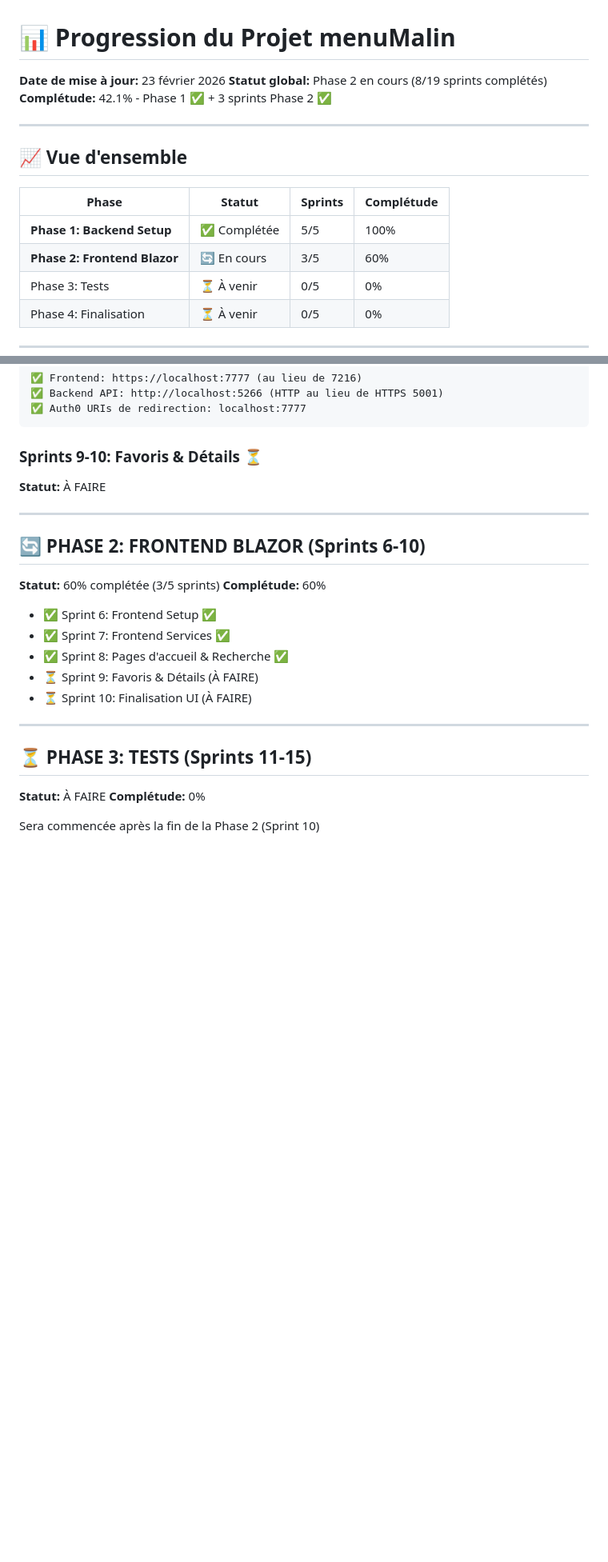
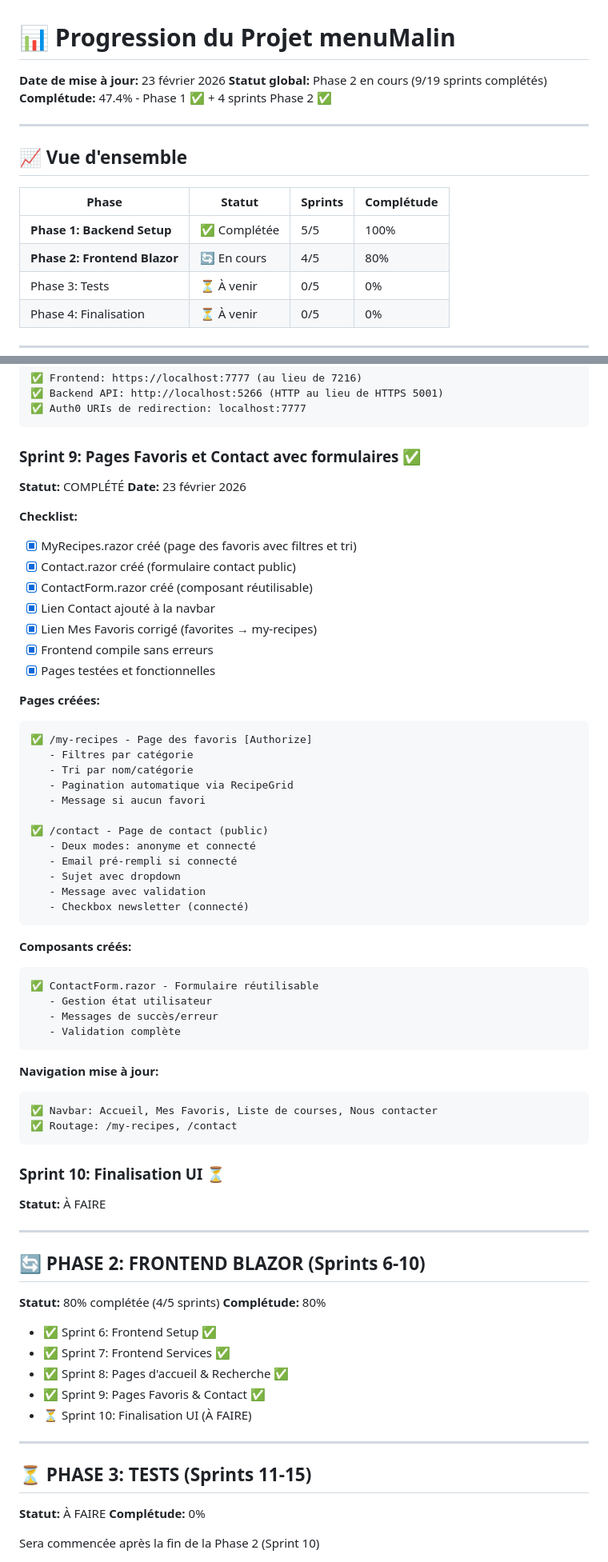
Before and after one commit to Adri-2310/menuMalin, a Markdown page: docs/PROGRESS.md, 2 parts joined by grey strips. Shown at 80% size. Drawn GitHub-style; blank space fills up the shorter version.

Commit message:
Mise à jour PROGRESS.md - Sprint 9 complété

````diff
--- a/docs/PROGRESS.md
+++ b/docs/PROGRESS.md
@@ -1,8 +1,8 @@
 # 📊 Progression du Projet menuMalin
 
 **Date de mise à jour:** 23 février 2026
-**Statut global:** Phase 2 en cours (8/19 sprints complétés)
-**Complétude:** 42.1% - Phase 1 ✅ + 3 sprints Phase 2 ✅
+**Statut global:** Phase 2 en cours (9/19 sprints complétés)
+**Complétude:** 47.4% - Phase 1 ✅ + 4 sprints Phase 2 ✅
 
 ---
 
@@ -11,7 +11,7 @@
 | Phase | Statut | Sprints | Complétude |
 |-------|--------|---------|-----------|
 | **Phase 1: Backend Setup** | ✅ Complétée | 5/5 | 100% |
-| **Phase 2: Frontend Blazor** | 🔄 En cours | 3/5 | 60% |
+| **Phase 2: Frontend Blazor** | 🔄 En cours | 4/5 | 80% |
 | Phase 3: Tests | ⏳ À venir | 0/5 | 0% |
 | Phase 4: Finalisation | ⏳ À venir | 0/5 | 0% |
 
@@ -212,20 +212,63 @@ GET /api/auth/health                 - Test API
 ✅ Auth0 URIs de redirection: localhost:7777
 ```
 
-### Sprints 9-10: Favoris & Détails ⏳
+### Sprint 9: Pages Favoris et Contact avec formulaires ✅
+**Statut:** COMPLÉTÉ
+**Date:** 23 février 2026
+
+**Checklist:**
+- [x] MyRecipes.razor créé (page des favoris avec filtres et tri)
+- [x] Contact.razor créé (formulaire contact public)
+- [x] ContactForm.razor créé (composant réutilisable)
+- [x] Lien Contact ajouté à la navbar
+- [x] Lien Mes Favoris corrigé (favorites → my-recipes)
+- [x] Frontend compile sans erreurs
+- [x] Pages testées et fonctionnelles
+
+**Pages créées:**
+```
+✅ /my-recipes - Page des favoris [Authorize]
+   - Filtres par catégorie
+   - Tri par nom/catégorie
+   - Pagination automatique via RecipeGrid
+   - Message si aucun favori
+
+✅ /contact - Page de contact (public)
+   - Deux modes: anonyme et connecté
+   - Email pré-rempli si connecté
+   - Sujet avec dropdown
+   - Message avec validation
+   - Checkbox newsletter (connecté)
+```
+
+**Composants créés:**
+```
+✅ ContactForm.razor - Formulaire réutilisable
+   - Gestion état utilisateur
+   - Messages de succès/erreur
+   - Validation complète
+```
+
+**Navigation mise à jour:**
+```
+✅ Navbar: Accueil, Mes Favoris, Liste de courses, Nous contacter
+✅ Routage: /my-recipes, /contact
+```
+
+### Sprint 10: Finalisation UI ⏳
 **Statut:** À FAIRE
 
 ---
 
 ## 🔄 PHASE 2: FRONTEND BLAZOR (Sprints 6-10)
 
-**Statut:** 60% complétée (3/5 sprints)
-**Complétude:** 60%
+**Statut:** 80% complétée (4/5 sprints)
+**Complétude:** 80%
 
 - ✅ Sprint 6: Frontend Setup ✅
 - ✅ Sprint 7: Frontend Services ✅
 - ✅ Sprint 8: Pages d'accueil & Recherche ✅
-- ⏳ Sprint 9: Favoris & Détails (À FAIRE)
+- ✅ Sprint 9: Pages Favoris & Contact ✅
 - ⏳ Sprint 10: Finalisation UI (À FAIRE)
 
 ---
````
Also changed, not shown: other parts of docs/PROGRESS.md (+41 -4 lines).
